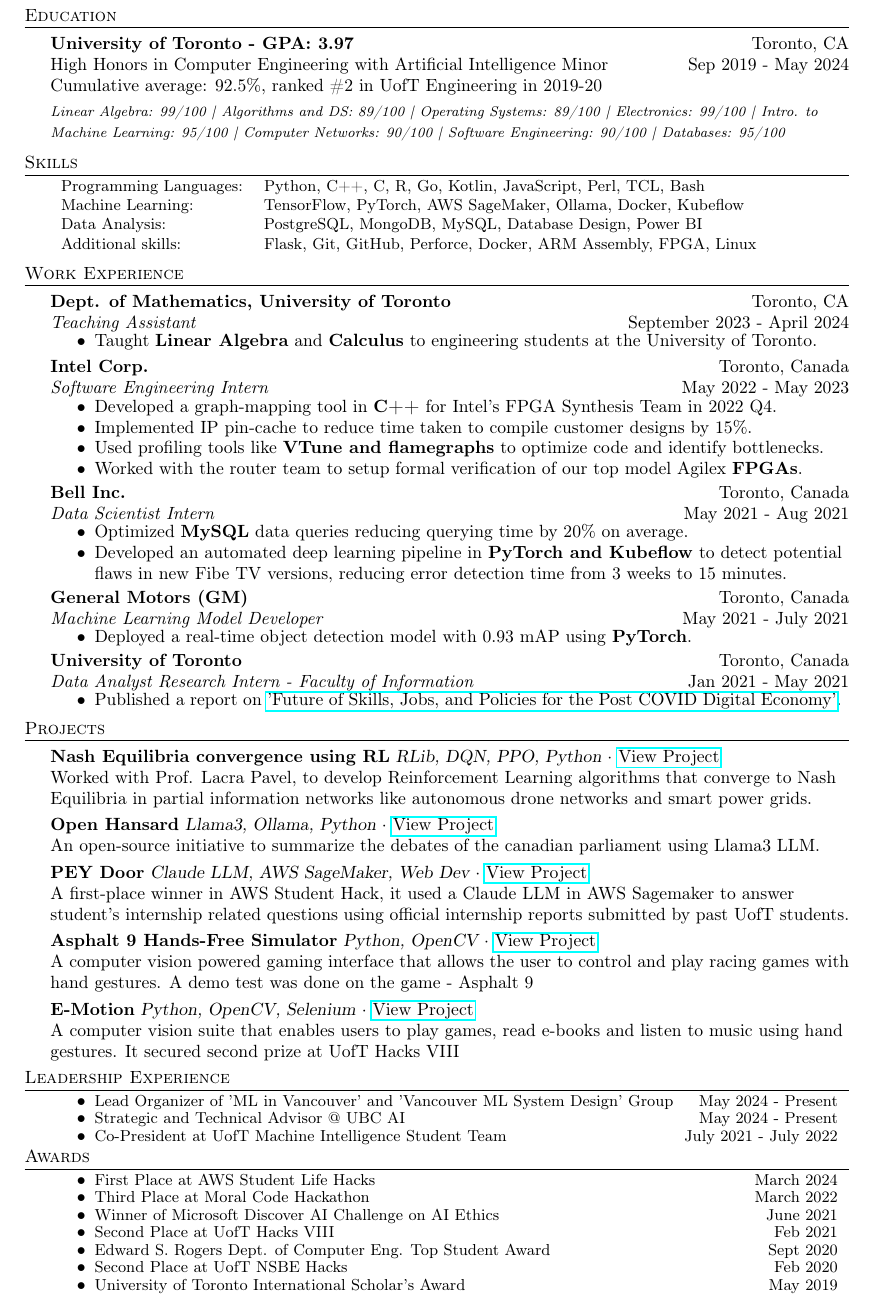
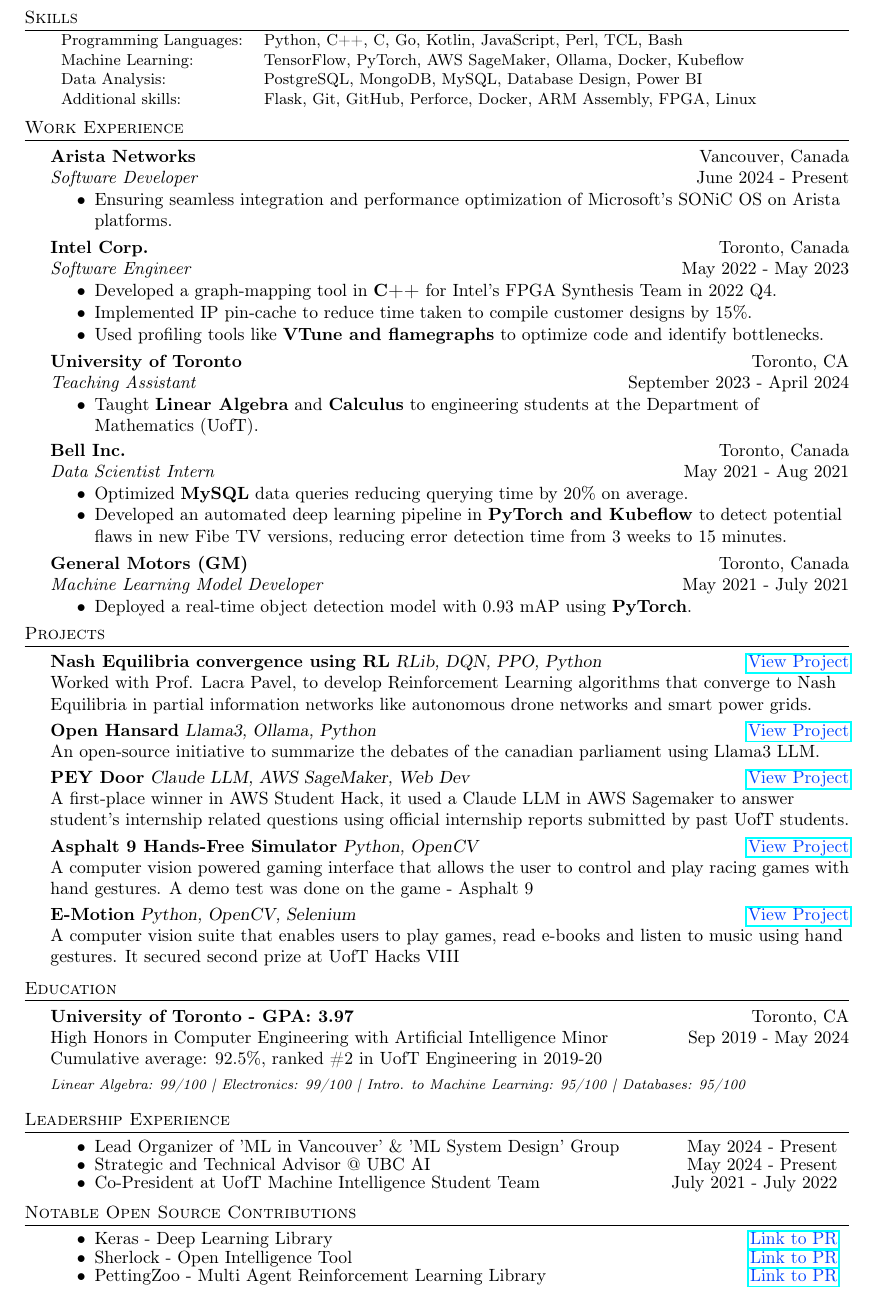
Before and after one commit to pandyah5/Resume, a LaTeX CV (resume/resume.tex): part of the page, cut so that both start at the same text. Compiled offline with pdfLaTeX.

Commit message:
Added OSS, removed Awards, Added Arista, Link Highlights

```diff
--- a/resume/resume.tex
+++ b/resume/resume.tex
@@ -1,5 +1,6 @@
 \documentclass[a4paper]{article}
     \usepackage{fullpage}
+    \usepackage{xcolor}
     \usepackage{hyperref}
     \usepackage{amsmath}
     \usepackage{amssymb}
@@ -63,6 +64,11 @@
     \textbf{#1} #2 $\bullet$ #3\\
     #4 \\
 }
+
+% Define a light blue color for links - Blue de France
+\definecolor{lightblue}{rgb}{0.01, 0.28, 1.0}  % Adjust RGB values as needed
+
+
 % END RESUME DEFINITIONS %%%%%%%%%%%%%%%%%%%%%%%
 
     \begin{document}
@@ -78,23 +84,10 @@
 \end{center}
-
-%==== Education ====%
-\header{Education}
-\textbf{University of Toronto - GPA: 3.97}\hfill Toronto, CA\\
-High Honors in Computer Engineering with Artificial Intelligence Minor \hfill Sep 2019 - May 2024\\
-Cumulative average: 92.5\%, ranked \#2 in UofT Engineering in 2019-20
-\linebreak\\
-\vspace{-3.5mm}
-\begin{footnotesize}
-\textit{Linear Algebra: 99/100 | Algorithms and DS: 89/100 | Operating Systems: 89/100 | Electronics: 99/100 |
- Intro. to Machine Learning: 95/100 | Computer Networks: 90/100 | Software Engineering: 90/100 | Databases: 95/100}
-\end{footnotesize}
-\vspace{2mm}
 
 %==== Skills ====%
 \header{Skills}
 \begin{small}
 \begin{tabular}{ l l }
-    Programming Languages: & Python, C++, C, R, Go, Kotlin, JavaScript, Perl, TCL, Bash             \\
+    Programming Languages: & Python, C++, C, Go, Kotlin, JavaScript, Perl, TCL, Bash             \\
 	Machine Learning:      & TensorFlow, PyTorch, AWS SageMaker, Ollama, Docker, Kubeflow             \\
 	Data Analysis:         & PostgreSQL, MongoDB, MySQL, Database Design, Power BI            \\
     Additional skills:     & Flask, Git, GitHub, Perforce, Docker, ARM Assembly, FPGA, Linux                      \\
@@ -105,18 +98,17 @@
 %==== Experience ====%
 \header{Work Experience}
 
-\textbf{Dept. of Mathematics, University of Toronto} \hfill Toronto, CA\\
-\textit{Teaching Assistant} \hfill September 2023 - April 2024\\
+\textbf{Arista Networks} \hfill Vancouver, Canada\\
+\textit{Software Developer} \hfill June 2024 - Present\\
 \vspace{-2.5mm}
-\begin{itemize} \itemsep 0.5pt
-	\item Taught \textbf{Linear Algebra} and \textbf{Calculus} to engineering students at the University of Toronto.
-    \vspace{-2mm}
+\begin{itemize} \itemsep 1pt
+    \item Ensuring seamless integration and performance optimization of Microsoft's SONiC OS on Arista platforms.
+    \vspace{-1.5mm}
 \end{itemize}
 
-\vspace{1mm}
 
 \textbf{Intel Corp.} \hfill Toronto, Canada\\
-\textit{Software Engineering Intern} \hfill May 2022 - May 2023\\
+\textit{Software Engineer} \hfill May 2022 - May 2023\\
 \vspace{-2.5mm}
 \begin{itemize} \itemsep 1pt
 	\item Developed a graph-mapping tool in \textbf{C++} for Intel's FPGA Synthesis Team in 2022 Q4.
@@ -125,8 +117,17 @@
 	\vspace{-1.5mm}
 	\item Used profiling tools like \textbf{VTune and flamegraphs} to optimize code and identify bottlenecks.
 	\vspace{-1.5mm}
-    \item Worked with the router team to setup formal verification of our top model Agilex \textbf{FPGAs}.
-    \vspace{-1.5mm}
+    % \item Worked with the router team to setup formal verification of our top model Agilex \textbf{FPGAs}.
+    % \vspace{-1.5mm}
+\end{itemize}
+
+
+\textbf{University of Toronto} \hfill Toronto, CA\\
+\textit{Teaching Assistant} \hfill September 2023 - April 2024\\
+\vspace{-2.5mm}
+\begin{itemize} \itemsep 0.5pt
+	\item Taught \textbf{Linear Algebra} and \textbf{Calculus} to engineering students at the Department of Mathematics (UofT).
+    \vspace{-2mm}
 \end{itemize}
 
 \textbf{Bell Inc.} \hfill Toronto, Canada\\
@@ -147,65 +148,91 @@
     \vspace{-1.5mm}
 \end{itemize}
 
-\textbf{University of Toronto} \hfill Toronto, Canada\\
-\textit{Data Analyst Research Intern - Faculty of Information} \hfill Jan 2021 - May 2021\\
-\vspace{-2.5mm}
-\begin{itemize} \itemsep 1pt
-    \item Published a report on \href{https://futurejobscanada.economics.utoronto.ca/final-report/}{'Future of Skills, Jobs, and Policies for the Post COVID Digital Economy'}.
-    \vspace{-1.5mm}
-\end{itemize}
-\vspace{1mm}
+% \textbf{University of Toronto} \hfill Toronto, Canada\\
+% \textit{Data Analyst Research Intern - Faculty of Information} \hfill Jan 2021 - May 2021\\
+% \vspace{-2.5mm}
+% \begin{itemize} \itemsep 1pt
+%     \item Published a report on \href{https://futurejobscanada.economics.utoronto.ca/final-report/}{'Future of Skills, Jobs, and Policies for the Post COVID Digital Economy'}.
+%     \vspace{-1.5mm}
+% \end{itemize}
 
 \header{Projects}
-{\textbf{Nash Equilibria convergence using RL}} {\sl RLib, DQN, PPO, Python} $\cdot$ \href{https://github.com/BoundlessDevelopment/Capstone-Project}{View Project}\\
+{\textbf{Nash Equilibria convergence using RL}} {\sl RLib, DQN, PPO, Python} \hfill \href{https://github.com/BoundlessDevelopment/Capstone-Project}{\textcolor{lightblue}{View Project}}\\
 Worked with Prof. Lacra Pavel, to develop Reinforcement Learning algorithms that converge to Nash Equilibria in partial information networks
  like autonomous drone networks and smart power grids.\\
 \vspace*{1mm}
-{\textbf{Open Hansard}} {\sl Llama3, Ollama, Python} $\cdot$ \href{https://github.com/pandyah5/open-hansard}{View Project}\\
+{\textbf{Open Hansard}} {\sl Llama3, Ollama, Python} \hfill \href{https://github.com/pandyah5/open-hansard}{\textcolor{lightblue}{View Project}}\\
 An open-source initiative to summarize the debates of the canadian parliament using Llama3 LLM.\\
 \vspace*{1mm}
-{\textbf{PEY Door}} {\sl Claude LLM, AWS SageMaker, Web Dev} $\cdot$ \href{https://devpost.com/software/peydoor}{View Project}\\
+{\textbf{PEY Door}} {\sl Claude LLM, AWS SageMaker, Web Dev} \hfill \href{https://devpost.com/software/peydoor}{\textcolor{lightblue}{View Project}}\\
 A first-place winner in AWS Student Hack, it used a Claude LLM in AWS Sagemaker to answer student's internship related questions using official internship reports submitted by past UofT students.\\
 \vspace*{1mm}
-{\textbf{Asphalt 9 Hands-Free Simulator}} {\sl Python, OpenCV} $\cdot$ \href{https://github.com/pandyah5/asphalt9_OpenCV_Simulation?tab=readme-ov-file}{View Project} \\
+{\textbf{Asphalt 9 Hands-Free Simulator}} {\sl Python, OpenCV} \hfill \href{https://github.com/pandyah5/asphalt9_OpenCV_Simulation?tab=readme-ov-file}{\textcolor{lightblue}{View Project}} \\
 A computer vision powered gaming interface that allows the user to control and play racing games with hand gestures. A demo test was done on the game - Asphalt 9\\
 \vspace*{1mm}
-{\textbf{E-Motion}} {\sl Python, OpenCV, Selenium} $\cdot$ \href{https://devpost.com/software/e-motion-otbl2i}{View Project} \\
+{\textbf{E-Motion}} {\sl Python, OpenCV, Selenium} \hfill \href{https://devpost.com/software/e-motion-otbl2i}{\textcolor{lightblue}{View Project}} \\
 A computer vision suite that enables users to play games, read e-books and listen to music using hand gestures. It secured second prize at UofT Hacks VIII\\
+
+\vspace{2mm}
+
+%==== Education ====%
+\header{Education}
+\textbf{University of Toronto - GPA: 3.97}\hfill Toronto, CA\\
+High Honors in Computer Engineering with Artificial Intelligence Minor \hfill Sep 2019 - May 2024\\
+Cumulative average: 92.5\%, ranked \#2 in UofT Engineering in 2019-20
+\linebreak\\
+\vspace{-3.5mm}
+\begin{footnotesize}
+\textit{Linear Algebra: 99/100 | Electronics: 99/100 |
+ Intro. to Machine Learning: 95/100 | Databases: 95/100}
+\end{footnotesize}
+\vspace{2mm}
 
 %==== Extra Curriculars ====%
 \vspace{1mm}
 \header{Leadership Experience}
 \vspace{-3mm}
 \begin{itemize} \itemsep 0.5pt
-    \item \begin{small} Lead Organizer of 'ML in Vancouver' and 'Vancouver ML System Design' Group \hfill May 2024 - Present \end{small}
+    \item \begin{normalsize} Lead Organizer of 'ML in Vancouver' \& 'ML System Design' Group \hfill May 2024 - Present \end{normalsize}
 	\vspace{-2mm}
-    \item \begin{small} Strategic and Technical Advisor @ UBC AI \hfill May 2024 - Present \end{small}
+    \item \begin{normalsize} Strategic and Technical Advisor @ UBC AI \hfill May 2024 - Present \end{normalsize}
 	\vspace{-2mm}
-    \item \begin{small} Co-President at UofT Machine Intelligence Student Team \hfill July 2021 - July 2022 \end{small}
+    \item \begin{normalsize} Co-President at UofT Machine Intelligence Student Team \hfill July 2021 - July 2022 \end{normalsize}
 	\vspace{-2mm}
     % \item \begin{small} ECE Board of Director Representative at UofT \hfill April 2022 - April 2023 \end{small}
     % \vspace{-2mm}
 \end{itemize}
 
-\header{Awards}
+% \header{Awards}
+% \vspace{-3mm}
+% \begin{itemize} \itemsep 0.5pt
+% 	\item \begin{small} First Place at AWS Student Life Hacks \hfill March 2024 \end{small}
+% 	\vspace{-2mm}
+%     \item \begin{small} Third Place at Moral Code Hackathon \hfill March 2022 \end{small}
+% 	\vspace{-2mm}
+%     \item \begin{small} Winner of Microsoft Discover AI Challenge on AI Ethics \hfill June 2021 \end{small}
+% 	\vspace{-2mm}
+%     \item \begin{small} Second Place at UofT Hacks VIII \hfill Feb 2021 \end{small}
+%     \vspace{-2mm}
+    % \item \begin{small} Winner at Hack The Virus hackathon \hfill Aug 2020 \end{small}
+    % \vspace{-2mm}
+    % \item \begin{small} Edward S. Rogers Dept. of Computer Eng. Top Student Award \hfill Sept 2020 \end{small}
+    % \vspace{-2mm}
+    % \item \begin{small} Second Place at UofT NSBE Hacks \hfill Feb 2020 \end{small}
+    % \vspace{-2mm}
+    % \item \begin{small} University of Toronto International Scholar’s Award \hfill May 2019 \end{small}
+    % \vspace{-2mm}
+% \end{itemize}
+
+\vspace{1mm}
+\header{Notable Open Source Contributions}
 \vspace{-3mm}
 \begin{itemize} \itemsep 0.5pt
-	\item \begin{small} First Place at AWS Student Life Hacks \hfill March 2024 \end{small}
+	\item \begin{normalsize} Keras - Deep Learning Library \hfill \href{https://github.com/keras-team/keras/pull/19829}{\textcolor{lightblue}{Link to PR}} \end{normalsize}
 	\vspace{-2mm}
-    \item \begin{small} Third Place at Moral Code Hackathon \hfill March 2022 \end{small}
+    \item \begin{normalsize} Sherlock - Open Intelligence Tool \hfill \href{https://github.com/sherlock-project/sherlock/pull/2142}{\textcolor{lightblue}{Link to PR}} \end{normalsize}
 	\vspace{-2mm}
-    \item \begin{small} Winner of Microsoft Discover AI Challenge on AI Ethics \hfill June 2021 \end{small}
+    \item \begin{normalsize} PettingZoo - Multi Agent Reinforcement Learning Library \hfill \href{https://github.com/Farama-Foundation/PettingZoo/pull/1213}{\textcolor{lightblue}{Link to PR}} \end{normalsize}
 	\vspace{-2mm}
-    \item \begin{small} Second Place at UofT Hacks VIII \hfill Feb 2021 \end{small}
-    \vspace{-2mm}
-    % \item \begin{small} Winner at Hack The Virus hackathon \hfill Aug 2020 \end{small}
-    % \vspace{-2mm}
-    \item \begin{small} Edward S. Rogers Dept. of Computer Eng. Top Student Award \hfill Sept 2020 \end{small}
-    \vspace{-2mm}
-    \item \begin{small} Second Place at UofT NSBE Hacks \hfill Feb 2020 \end{small}
-    \vspace{-2mm}
-    \item \begin{small} University of Toronto International Scholar’s Award \hfill May 2019 \end{small}
-    \vspace{-2mm}
 \end{itemize}
 \end{document}
```
Also changed, not shown: resume/resume.pdf, resume/resume.tex (2 more changed lines), 4 other files.
